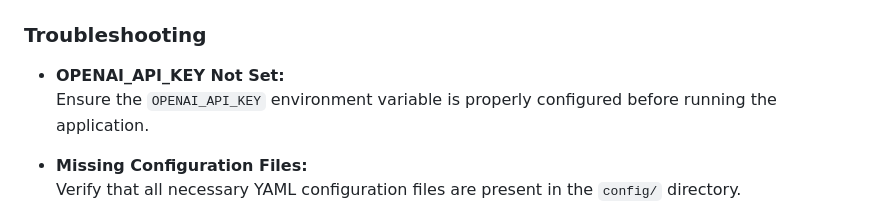
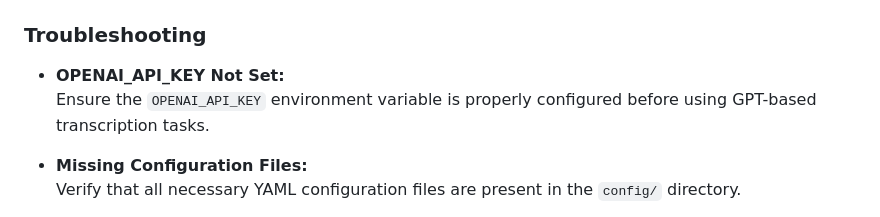
Before and after one commit to Paullllllllllllllllll/ChronoTranscriber, a Markdown page: README.md, the part around the change. Drawn GitHub-style.

```diff
--- a/README.md
+++ b/README.md
@@ -240,7 +240,7 @@ Ensure to adjust these settings according to your environment and specific proce
 ### Troubleshooting
 
 - **OPENAI_API_KEY Not Set:**
-  Ensure the `OPENAI_API_KEY` environment variable is properly configured before running the application.
+  Ensure the `OPENAI_API_KEY` environment variable is properly configured before using GPT-based transcription tasks.
 
 - **Missing Configuration Files:**
   Verify that all necessary YAML configuration files are present in the `config/` directory.
```
